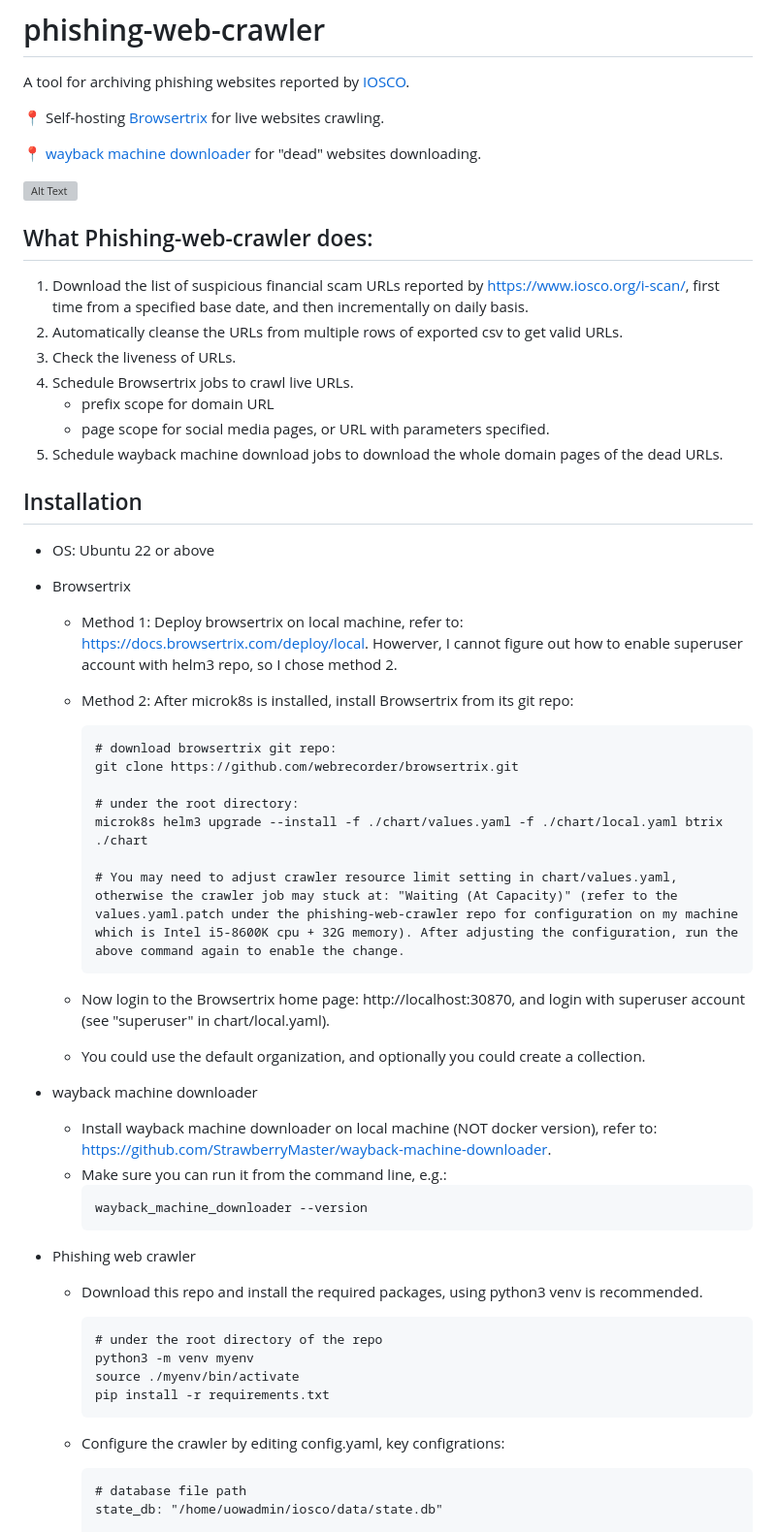
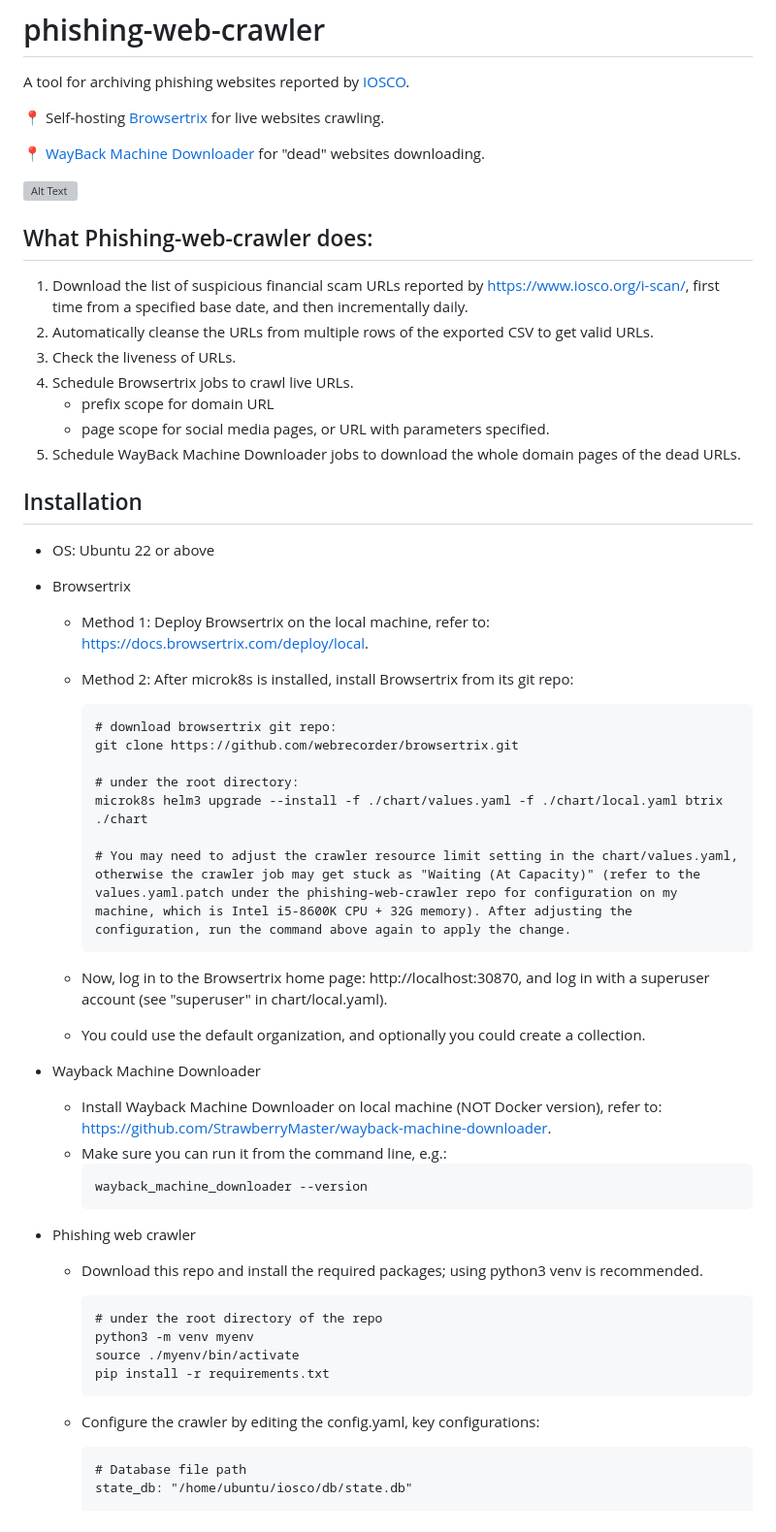
Before and after one commit to amo1101/phishing-web-crawler, a Markdown page: README.md, the part around one of its changes. Shown at 97% size. GitHub-like rendering; grey boxes are pictures that could not be loaded.

````diff
--- a/README.md
+++ b/README.md
@@ -3,19 +3,19 @@ A tool for archiving phishing websites reported by [IOSCO](https://www.iosco.org
 
 📍 Self-hosting [Browsertrix](https://docs.browsertrix.com/) for live websites crawling.
 
-📍 [wayback machine downloader](https://github.com/StrawberryMaster/wayback-machine-downloader.git) for "dead" websites downloading.
+📍 [WayBack Machine Downloader](https://github.com/StrawberryMaster/wayback-machine-downloader.git) for "dead" websites downloading.
 
 
 ![Alt Text](https://github.com/amo1101/phishing-web-crawler/blob/main/demo.gif)
 
 ## What Phishing-web-crawler does:
-1. Download the list of suspicious financial scam URLs reported by https://www.iosco.org/i-scan/, first time from a specified base date, and then incrementally on daily basis.
-2. Automatically cleanse the URLs from multiple rows of exported csv to get valid URLs.
+1. Download the list of suspicious financial scam URLs reported by https://www.iosco.org/i-scan/, first time from a specified base date, and then incrementally daily.
+2. Automatically cleanse the URLs from multiple rows of the exported CSV to get valid URLs.
 3. Check the liveness of URLs.
 4. Schedule Browsertrix jobs to crawl live URLs.
     * prefix scope for domain URL
     * page scope for social media pages, or URL with parameters specified.
-5. Schedule wayback machine download jobs to download the whole domain pages of the dead URLs.
+5. Schedule WayBack Machine Downloader jobs to download the whole domain pages of the dead URLs.
 
 ## Installation
 
@@ -23,7 +23,7 @@ A tool for archiving phishing websites reported by [IOSCO](https://www.iosco.org
 
 - Browsertrix
 
-    - Method 1: Deploy browsertrix on local machine, refer to: https://docs.browsertrix.com/deploy/local. Howerver, I cannot figure out how to enable superuser account with helm3 repo, so I chose method 2.
+    - Method 1: Deploy Browsertrix on the local machine, refer to: https://docs.browsertrix.com/deploy/local.
 
     - Method 2: After microk8s is installed, install Browsertrix from its git repo:
         ```
@@ -33,14 +33,14 @@ A tool for archiving phishing websites reported by [IOSCO](https://www.iosco.org
         # under the root directory:
         microk8s helm3 upgrade --install -f ./chart/values.yaml -f ./chart/local.yaml btrix ./chart
 
-        # You may need to adjust crawler resource limit setting in chart/values.yaml, otherwise the crawler job may stuck at: "Waiting (At Capacity)" (refer to the values.yaml.patch under the phishing-web-crawler repo for configuration on my machine which is Intel i5-8600K cpu + 32G memory). After adjusting the configuration, run the above command again to enable the change.
+        # You may need to adjust the crawler resource limit setting in the chart/values.yaml, otherwise the crawler job may get stuck as "Waiting (At Capacity)" (refer to the values.yaml.patch under the phishing-web-crawler repo for configuration on my machine, which is Intel i5-8600K CPU + 32G memory). After adjusting the configuration, run the command above again to apply the change.
         ```
-    - Now login to the Browsertrix home page: http://localhost:30870, and login with superuser account (see "superuser" in chart/local.yaml).
+    - Now, log in to the Browsertrix home page: http://localhost:30870, and log in with a superuser account (see "superuser" in chart/local.yaml).
     - You could use the default organization, and optionally you could create a collection.
 
-- wayback machine downloader
+- Wayback Machine Downloader
 
-    - Install wayback machine downloader on local machine (NOT docker version), refer to: https://github.com/StrawberryMaster/wayback-machine-downloader.
+    - Install Wayback Machine Downloader on local machine (NOT Docker version), refer to: https://github.com/StrawberryMaster/wayback-machine-downloader.
     - Make sure you can run it from the command line, e.g.:
         ```
         wayback_machine_downloader --version
@@ -48,7 +48,7 @@ A tool for archiving phishing websites reported by [IOSCO](https://www.iosco.org
 
 - Phishing web crawler
 
-    - Download this repo and install the required packages, using python3 venv is recommended.
+    - Download this repo and install the required packages; using python3 venv is recommended.
 
         ```
         # under the root directory of the repo
@@ -57,10 +57,10 @@ A tool for archiving phishing websites reported by [IOSCO](https://www.iosco.org
         pip install -r requirements.txt
         ```
 
-    - Configure the crawler by editing config.yaml, key configrations:
+    - Configure the crawler by editing the config.yaml, key configurations:
         ```
-        # database file path
-        state_db: "/home/uowadmin/iosco/data/state.db"
+        # Database file path
+        state_db: "/home/ubuntu/iosco/db/state.db"
 
         # Scheduling
         schedule:
````
Also changed, not shown: other parts of README.md (+57 -11 lines).
